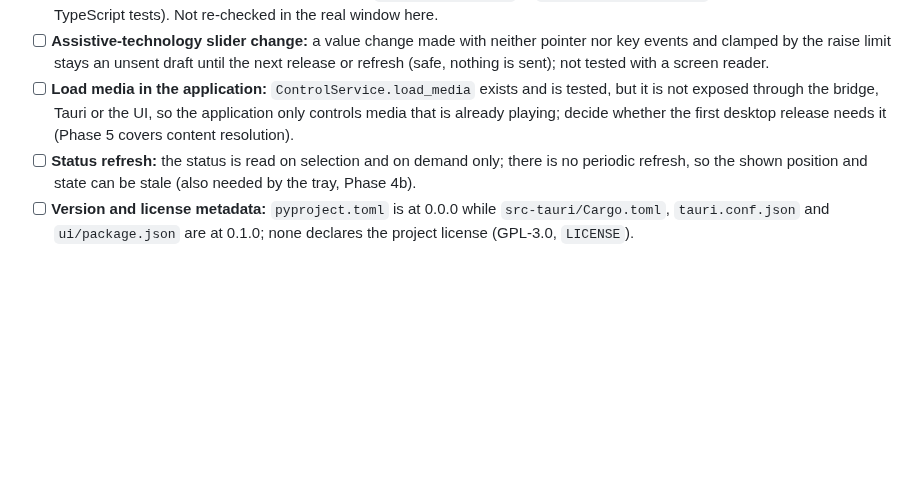
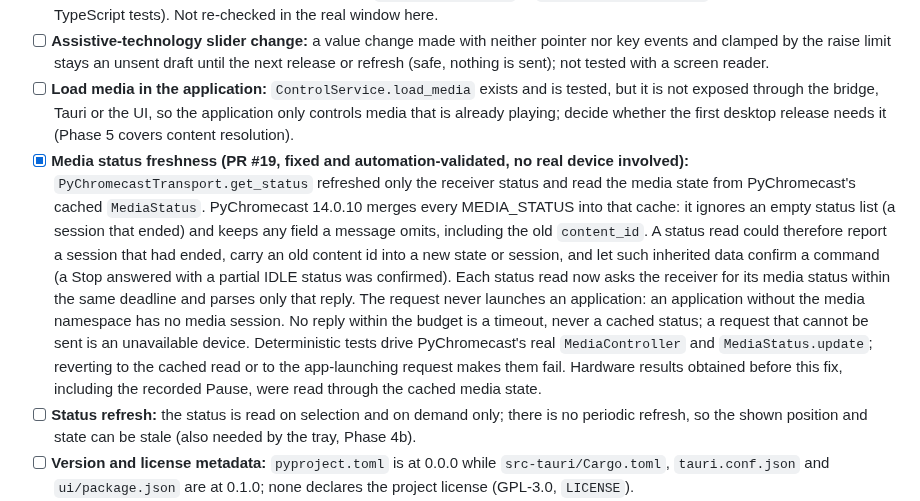
Before and after one commit to guillaumeboileaupro/control-TV, a Markdown page: DEVELOPMENT_PLAN.md, the part around one of its changes. GitHub-like rendering; blank space fills up the shorter version.

Commit message:
docs(plan): record the media status freshness fix and its effect on Stop

```diff
--- a/DEVELOPMENT_PLAN.md
+++ b/DEVELOPMENT_PLAN.md
@@ -106,6 +106,7 @@ Verified in the code on 2026-09-26. Unchecked items are intentionally not fixed
 - [x] **Slider focus return (PR #14 review P2, fixed in `1bed6a9`, automation-validated):** after a command, focus went back to the seek or volume slider even when the user had deliberately moved focus elsewhere during the command; focus is now returned only if no other control was focused meanwhile (`createFocusReturn` in `ui/src/interaction.ts`, 4 new tests, 242 TypeScript tests). Not re-checked in the real window here.
 - [ ] **Assistive-technology slider change:** a value change made with neither pointer nor key events and clamped by the raise limit stays an unsent draft until the next release or refresh (safe, nothing is sent); not tested with a screen reader.
 - [ ] **Load media in the application:** `ControlService.load_media` exists and is tested, but it is not exposed through the bridge, Tauri or the UI, so the application only controls media that is already playing; decide whether the first desktop release needs it (Phase 5 covers content resolution).
+- [x] **Media status freshness (PR #19, fixed and automation-validated, no real device involved):** `PyChromecastTransport.get_status` refreshed only the receiver status and read the media state from PyChromecast's cached `MediaStatus`. PyChromecast 14.0.10 merges every MEDIA_STATUS into that cache: it ignores an empty status list (a session that ended) and keeps any field a message omits, including the old `content_id`. A status read could therefore report a session that had ended, carry an old content id into a new state or session, and let such inherited data confirm a command (a Stop answered with a partial IDLE status was confirmed). Each status read now asks the receiver for its media status within the same deadline and parses only that reply. The request never launches an application: an application without the media namespace has no media session. No reply within the budget is a timeout, never a cached status; a request that cannot be sent is an unavailable device. Deterministic tests drive PyChromecast's real `MediaController` and `MediaStatus.update`; reverting to the cached read or to the app-launching request makes them fail. Hardware results obtained before this fix, including the recorded Pause, were read through the cached media state.
 - [ ] **Status refresh:** the status is read on selection and on demand only; there is no periodic refresh, so the shown position and state can be stale (also needed by the tray, Phase 4b).
 - [ ] **Version and license metadata:** `pyproject.toml` is at 0.0.0 while `src-tauri/Cargo.toml`, `tauri.conf.json` and `ui/package.json` are at 0.1.0; none declares the project license (GPL-3.0, `LICENSE`).
 - [ ] **Stop wording on real hardware:** see the Stop entry above; a product decision after the real-hardware result.
```
Also changed, not shown: other parts of DEVELOPMENT_PLAN.md (+1 -1 lines).
